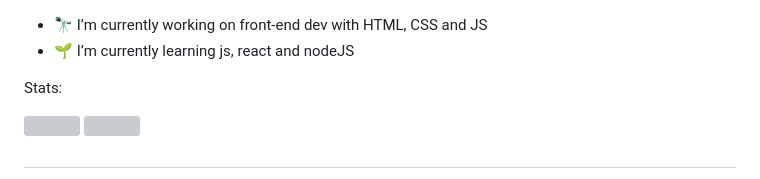
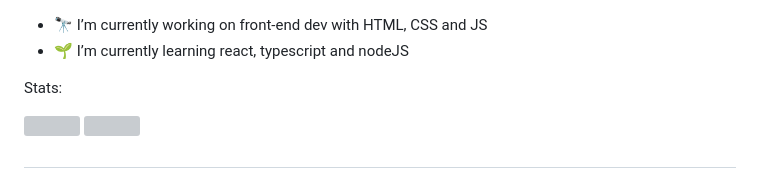
Before and after one commit to FrancielFerreira/francielferreira, a Markdown page: README.md, the part around the change. GitHub-like rendering; grey boxes are pictures that could not be loaded.

```diff
--- a/README.md
+++ b/README.md
@@ -1,5 +1,5 @@
 - 🔭 I’m currently working on front-end dev with HTML,  CSS and JS
-- 🌱 I’m currently learning js, react and nodeJS
+- 🌱 I’m currently learning react, typescript and nodeJS
 
 Stats:
 <div>
```
